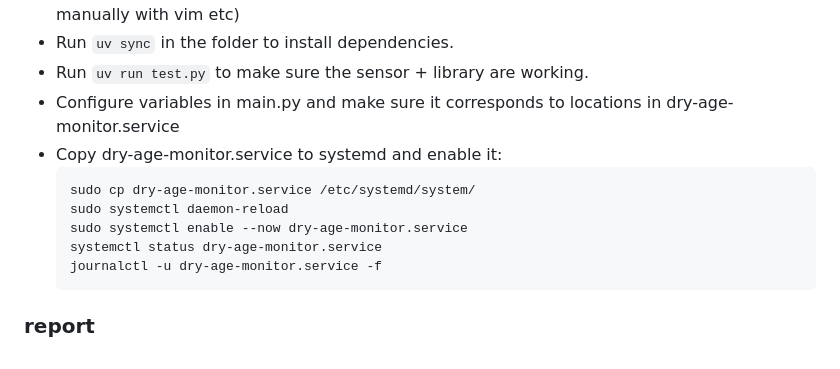
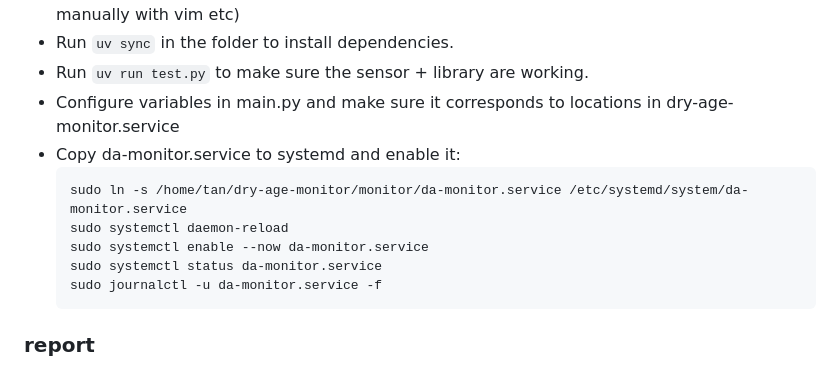
Before and after one commit to tanho63/dry-age-monitor, a Markdown page: README.md, the part around the change. Rendered like a GitHub page.

Commit message:
update readme to reflect service rename

````diff
--- a/README.md
+++ b/README.md
@@ -71,13 +71,13 @@ A project monitoring a home dry aging fridge setup.
 - Run `uv sync` in the folder to install dependencies.
 - Run `uv run test.py` to make sure the sensor + library are working.
 - Configure variables in main.py and make sure it corresponds to locations in dry-age-monitor.service
-- Copy dry-age-monitor.service to systemd and enable it:
+- Copy da-monitor.service to systemd and enable it:
     ```
-    sudo cp dry-age-monitor.service /etc/systemd/system/
+    sudo ln -s /home/tan/dry-age-monitor/monitor/da-monitor.service /etc/systemd/system/da-monitor.service
     sudo systemctl daemon-reload
-    sudo systemctl enable --now dry-age-monitor.service
-    systemctl status dry-age-monitor.service
-    journalctl -u dry-age-monitor.service -f
+    sudo systemctl enable --now da-monitor.service
+    sudo systemctl status da-monitor.service
+    sudo journalctl -u da-monitor.service -f
     ```
 
 ### report
````
